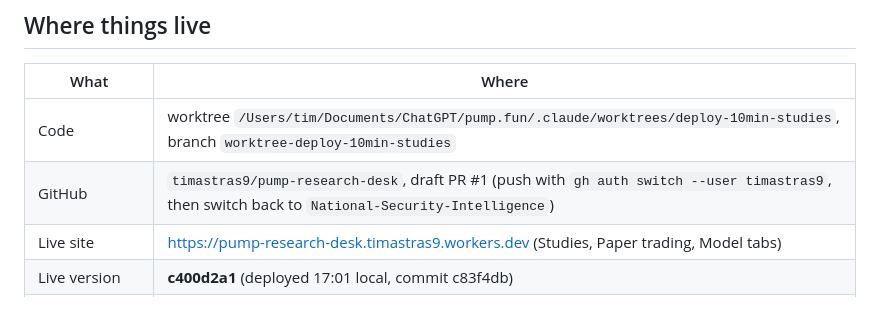
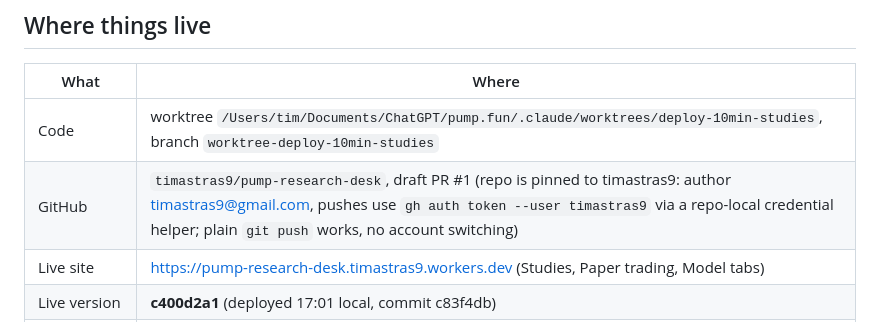
Before and after one commit to timastras9/pump-research-desk, a Markdown page: docs/HANDOFF.md, the part around the change. GitHub-like rendering.

Commit message:
Handoff: repo pinned to personal account timastras9
Co-Authored-By: Claude Opus 5.5 (1M context) <noreply@anthropic.com>

```diff
--- a/docs/HANDOFF.md
+++ b/docs/HANDOFF.md
@@ -7,7 +7,7 @@ Read this first in a new session. Then check `~/.claude/projects/-Users-tim-Docu
 | What | Where |
 |---|---|
 | Code | worktree `/Users/tim/Documents/ChatGPT/pump.fun/.claude/worktrees/deploy-10min-studies`, branch `worktree-deploy-10min-studies` |
-| GitHub | `timastras9/pump-research-desk`, draft PR #1 (push with `gh auth switch --user timastras9`, then switch back to `National-Security-Intelligence`) |
+| GitHub | `timastras9/pump-research-desk`, draft PR #1 (repo is pinned to timastras9: author timastras9@gmail.com, pushes use `gh auth token --user timastras9` via a repo-local credential helper; plain `git push` works, no account switching) |
 | Live site | https://pump-research-desk.timastras9.workers.dev (Studies, Paper trading, Model tabs) |
 | Live version | **c400d2a1** (deployed 17:01 local, commit c83f4db) |
 | Corpus (SQLite) | `/Users/tim/Documents/ChatGPT/pump.fun/artifacts/corpus/launches.db` (git-ignored) |
```
